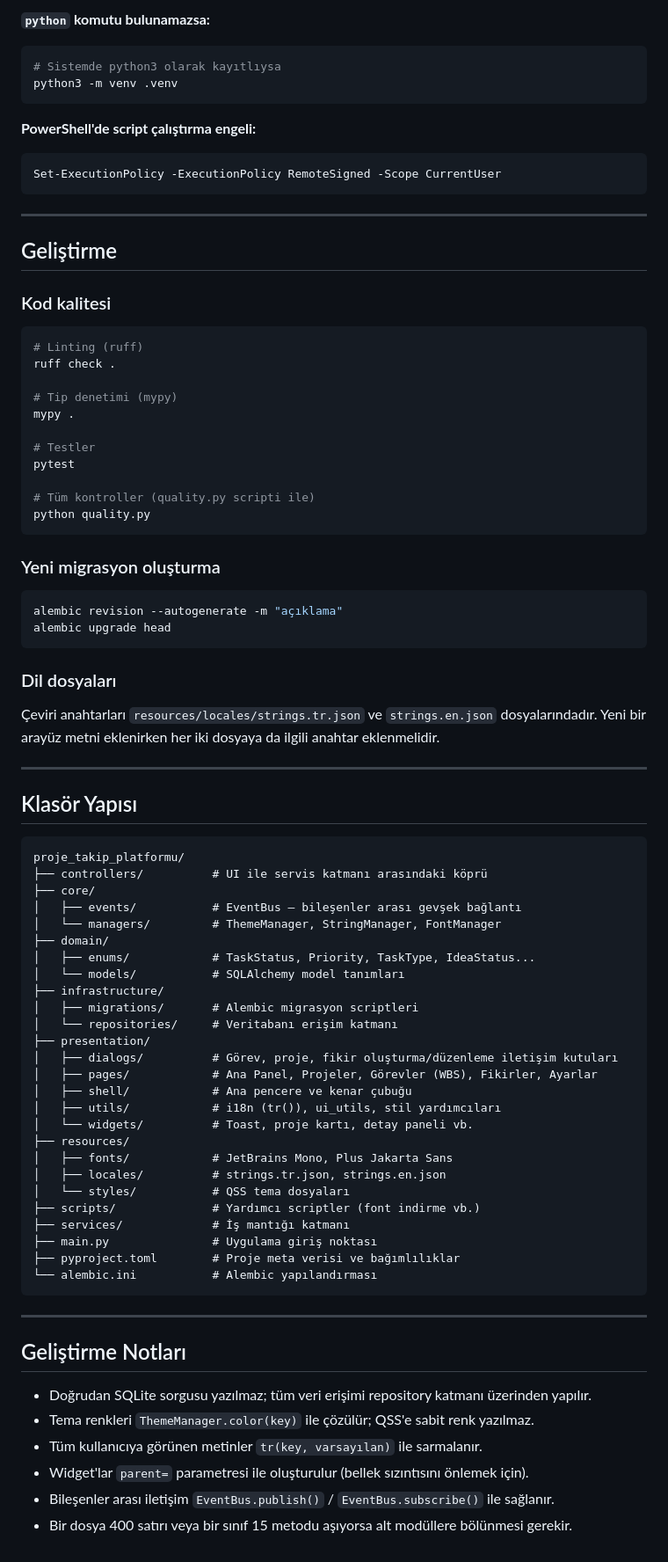
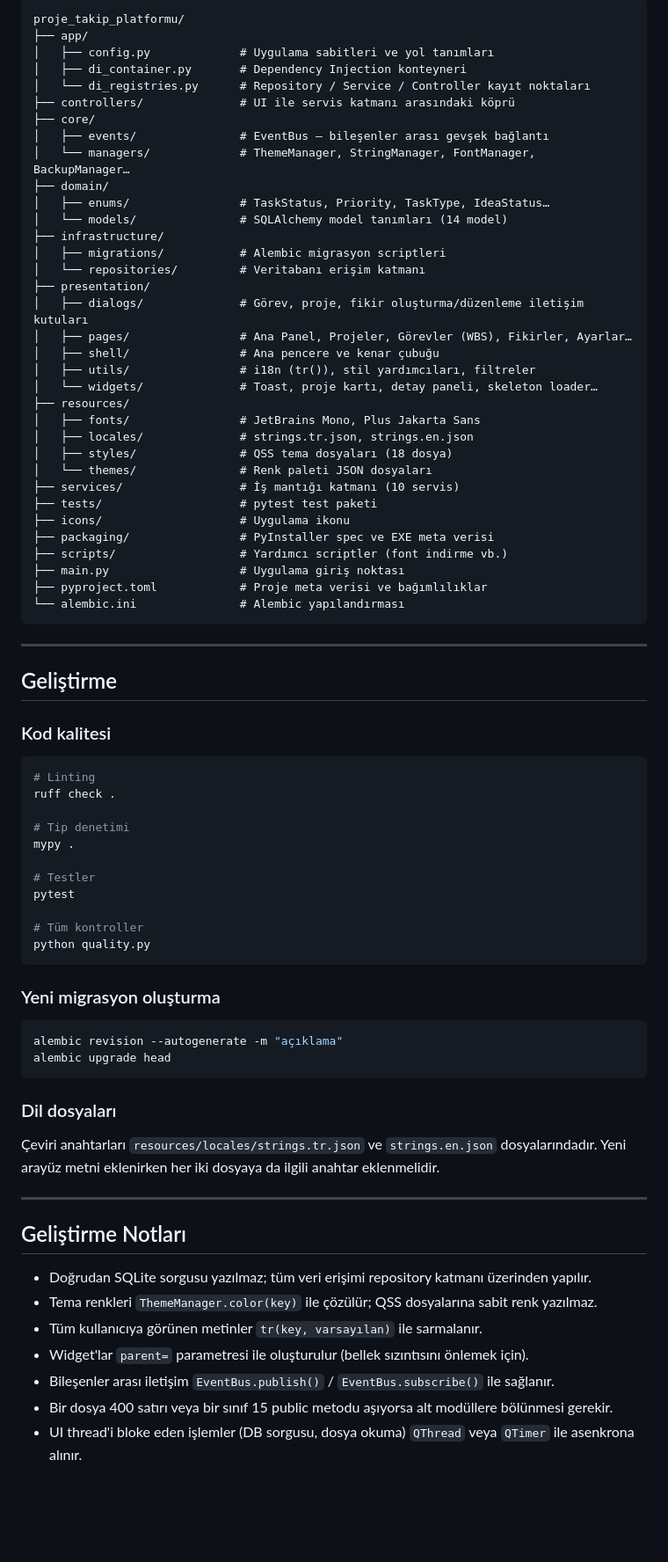
Before and after one commit to Yusufygc/Proje_Yonetim_Platformu, a Markdown page: README.md, the part around one of its changes. Shown at 88% size. Rendered like a GitHub page; blank space fills up the shorter version.

````diff
--- a/README.md
+++ b/README.md
@@ -117,14 +157,38 @@ python -m venv .venv
 ```
-
-**`python` komutu bulunamazsa:**
-```bash
-# Sistemde python3 olarak kayıtlıysa
-python3 -m venv .venv
-```
-
-**PowerShell'de script çalıştırma engeli:**
-```powershell
-Set-ExecutionPolicy -ExecutionPolicy RemoteSigned -Scope CurrentUser
+proje_takip_platformu/
+├── app/
+│   ├── config.py             # Uygulama sabitleri ve yol tanımları
+│   ├── di_container.py       # Dependency Injection konteyneri
+│   └── di_registries.py      # Repository / Service / Controller kayıt noktaları
+├── controllers/              # UI ile servis katmanı arasındaki köprü
+├── core/
+│   ├── events/               # EventBus — bileşenler arası gevşek bağlantı
+│   └── managers/             # ThemeManager, StringManager, FontManager, BackupManager…
+├── domain/
+│   ├── enums/                # TaskStatus, Priority, TaskType, IdeaStatus…
+│   └── models/               # SQLAlchemy model tanımları (14 model)
+├── infrastructure/
+│   ├── migrations/           # Alembic migrasyon scriptleri
+│   └── repositories/         # Veritabanı erişim katmanı
+├── presentation/
+│   ├── dialogs/              # Görev, proje, fikir oluşturma/düzenleme iletişim kutuları
+│   ├── pages/                # Ana Panel, Projeler, Görevler (WBS), Fikirler, Ayarlar…
+│   ├── shell/                # Ana pencere ve kenar çubuğu
+│   ├── utils/                # i18n (tr()), stil yardımcıları, filtreler
+│   └── widgets/              # Toast, proje kartı, detay paneli, skeleton loader…
+├── resources/
+│   ├── fonts/                # JetBrains Mono, Plus Jakarta Sans
+│   ├── locales/              # strings.tr.json, strings.en.json
+│   ├── styles/               # QSS tema dosyaları (18 dosya)
+│   └── themes/               # Renk paleti JSON dosyaları
+├── services/                 # İş mantığı katmanı (10 servis)
+├── tests/                    # pytest test paketi
+├── icons/                    # Uygulama ikonu
+├── packaging/                # PyInstaller spec ve EXE meta verisi
+├── scripts/                  # Yardımcı scriptler (font indirme vb.)
+├── main.py                   # Uygulama giriş noktası
+├── pyproject.toml            # Proje meta verisi ve bağımlılıklar
+└── alembic.ini               # Alembic yapılandırması
 ```
 
 ---
@@ -134,16 +198,16 @@ Set-ExecutionPolicy -ExecutionPolicy RemoteSigned -Scope CurrentUser
 ### Kod kalitesi
 
 ```bash
-# Linting (ruff)
+# Linting
 ruff check .
 
-# Tip denetimi (mypy)
+# Tip denetimi
 mypy .
 
 # Testler
 pytest
 
-# Tüm kontroller (quality.py scripti ile)
+# Tüm kontroller
 python quality.py
 ```
 
@@ -156,48 +220,17 @@ alembic upgrade head
 
 ### Dil dosyaları
 
-Çeviri anahtarları `resources/locales/strings.tr.json` ve `strings.en.json` dosyalarındadır. Yeni bir arayüz metni eklenirken her iki dosyaya da ilgili anahtar eklenmelidir.
-
----
-
-## Klasör Yapısı
-
-```
-proje_takip_platformu/
-├── controllers/          # UI ile servis katmanı arasındaki köprü
-├── core/
-│   ├── events/           # EventBus — bileşenler arası gevşek bağlantı
-│   └── managers/         # ThemeManager, StringManager, FontManager
-├── domain/
-│   ├── enums/            # TaskStatus, Priority, TaskType, IdeaStatus...
-│   └── models/           # SQLAlchemy model tanımları
-├── infrastructure/
-│   ├── migrations/       # Alembic migrasyon scriptleri
-│   └── repositories/     # Veritabanı erişim katmanı
-├── presentation/
-│   ├── dialogs/          # Görev, proje, fikir oluşturma/düzenleme iletişim kutuları
-│   ├── pages/            # Ana Panel, Projeler, Görevler (WBS), Fikirler, Ayarlar
-│   ├── shell/            # Ana pencere ve kenar çubuğu
-│   ├── utils/            # i18n (tr()), ui_utils, stil yardımcıları
-│   └── widgets/          # Toast, proje kartı, detay paneli vb.
-├── resources/
-│   ├── fonts/            # JetBrains Mono, Plus Jakarta Sans
-│   ├── locales/          # strings.tr.json, strings.en.json
-│   └── styles/           # QSS tema dosyaları
-├── scripts/              # Yardımcı scriptler (font indirme vb.)
-├── services/             # İş mantığı katmanı
-├── main.py               # Uygulama giriş noktası
-├── pyproject.toml        # Proje meta verisi ve bağımlılıklar
-└── alembic.ini           # Alembic yapılandırması
-```
+Çeviri anahtarları `resources/locales/strings.tr.json` ve `strings.en.json` dosyalarındadır.
+Yeni arayüz metni eklenirken her iki dosyaya da ilgili anahtar eklenmelidir.
 
 ---
 
 ## Geliştirme Notları
 
 - Doğrudan SQLite sorgusu yazılmaz; tüm veri erişimi repository katmanı üzerinden yapılır.
-- Tema renkleri `ThemeManager.color(key)` ile çözülür; QSS'e sabit renk yazılmaz.
+- Tema renkleri `ThemeManager.color(key)` ile çözülür; QSS dosyalarına sabit renk yazılmaz.
 - Tüm kullanıcıya görünen metinler `tr(key, varsayılan)` ile sarmalanır.
 - Widget'lar `parent=` parametresi ile oluşturulur (bellek sızıntısını önlemek için).
 - Bileşenler arası iletişim `EventBus.publish()` / `EventBus.subscribe()` ile sağlanır.
-- Bir dosya 400 satırı veya bir sınıf 15 metodu aşıyorsa alt modüllere bölünmesi gerekir.
+- Bir dosya 400 satırı veya bir sınıf 15 public metodu aşıyorsa alt modüllere bölünmesi gerekir.
+- UI thread'i bloke eden işlemler (DB sorgusu, dosya okuma) `QThread` veya `QTimer` ile asenkrona alınır.
````
Also changed, not shown: other parts of README.md (+102 -62 lines).
